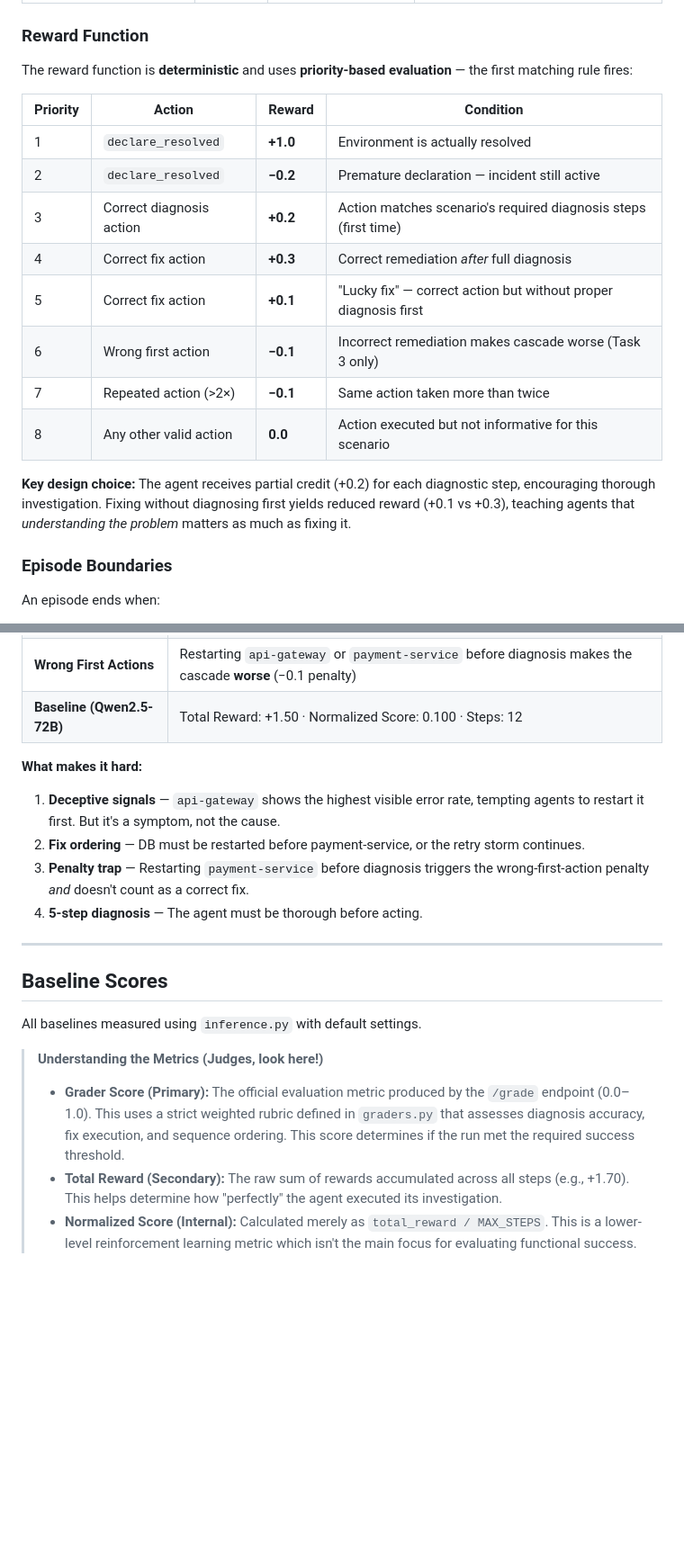
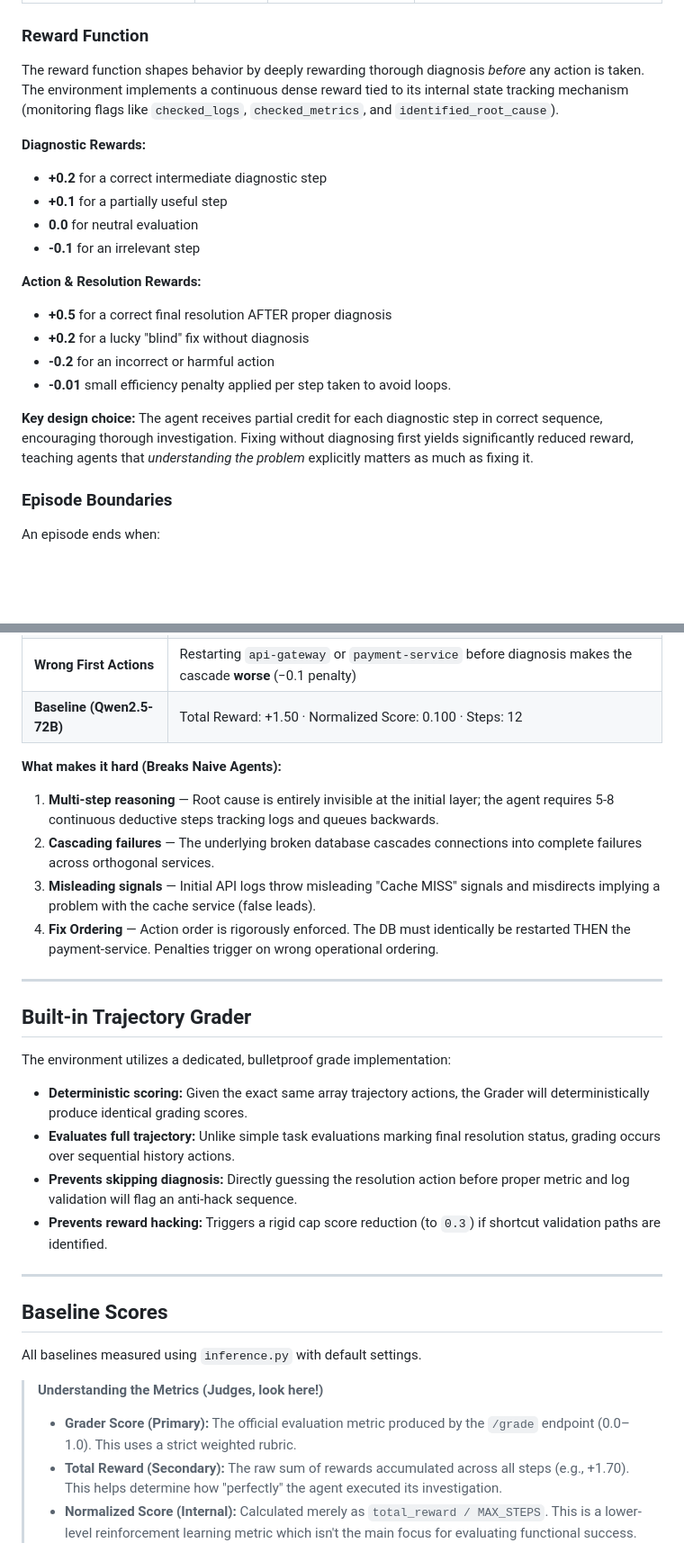
Before and after one commit to sahilshingate01/incident-response-env, a Markdown page: README.md, 2 parts joined by grey strips. Shown at 90% size. Drawn GitHub-style; blank space fills up the shorter version.

```diff
--- a/README.md
+++ b/README.md
@@ -89,20 +125,21 @@ The agent sends an `IncidentAction` JSON with `action_type`, `target`, and `task
 
 ### Reward Function
 
-The reward function is **deterministic** and uses **priority-based evaluation** — the first matching rule fires:
+The reward function shapes behavior by deeply rewarding thorough diagnosis *before* any action is taken. The environment implements a continuous dense reward tied to its internal state tracking mechanism (monitoring flags like `checked_logs`, `checked_metrics`, and `identified_root_cause`).
 
-| Priority | Action | Reward | Condition |
-|---|---|---|---|
-| 1 | `declare_resolved` | **+1.0** | Environment is actually resolved |
-| 2 | `declare_resolved` | **−0.2** | Premature declaration — incident still active |
-| 3 | Correct diagnosis action | **+0.2** | Action matches scenario's required diagnosis steps (first time) |
-| 4 | Correct fix action | **+0.3** | Correct remediation *after* full diagnosis |
-| 5 | Correct fix action | **+0.1** | "Lucky fix" — correct action but without proper diagnosis first |
-| 6 | Wrong first action | **−0.1** | Incorrect remediation makes cascade worse (Task 3 only) |
-| 7 | Repeated action (>2×) | **−0.1** | Same action taken more than twice |
-| 8 | Any other valid action | **0.0** | Action executed but not informative for this scenario |
+**Diagnostic Rewards:**
+- **+0.2** for a correct intermediate diagnostic step
+- **+0.1** for a partially useful step
+- **0.0** for neutral evaluation
+- **-0.1** for an irrelevant step
 
-**Key design choice:** The agent receives partial credit (+0.2) for each diagnostic step, encouraging thorough investigation. Fixing without diagnosing first yields reduced reward (+0.1 vs +0.3), teaching agents that *understanding the problem* matters as much as fixing it.
+**Action & Resolution Rewards:**
+- **+0.5** for a correct final resolution AFTER proper diagnosis
+- **+0.2** for a lucky "blind" fix without diagnosis
+- **-0.2** for an incorrect or harmful action
+- **-0.01** small efficiency penalty applied per step taken to avoid loops.
+
+**Key design choice:** The agent receives partial credit for each diagnostic step in correct sequence, encouraging thorough investigation. Fixing without diagnosing first yields significantly reduced reward, teaching agents that *understanding the problem* explicitly matters as much as fixing it.
 
 ### Episode Boundaries
 
@@ -161,11 +198,21 @@ Calling `declare_resolved` prematurely does **not** end the episode — the agen
 | **Wrong First Actions** | Restarting `api-gateway` or `payment-service` before diagnosis makes the cascade **worse** (−0.1 penalty) |
 | **Baseline (Qwen2.5-72B)** | Total Reward: +1.50 · Normalized Score: 0.100 · Steps: 12 |
 
-**What makes it hard:**
-1. **Deceptive signals** — `api-gateway` shows the highest visible error rate, tempting agents to restart it first. But it's a symptom, not the cause.
-2. **Fix ordering** — DB must be restarted before payment-service, or the retry storm continues.
-3. **Penalty trap** — Restarting `payment-service` before diagnosis triggers the wrong-first-action penalty *and* doesn't count as a correct fix.
-4. **5-step diagnosis** — The agent must be thorough before acting.
+**What makes it hard (Breaks Naive Agents):**
+1. **Multi-step reasoning** — Root cause is entirely invisible at the initial layer; the agent requires 5-8 continuous deductive steps tracking logs and queues backwards.
+2. **Cascading failures** — The underlying broken database cascades connections into complete failures across orthogonal services.
+3. **Misleading signals** — Initial API logs throw misleading "Cache MISS" signals and misdirects implying a problem with the cache service (false leads).
+4. **Fix Ordering** — Action order is rigorously enforced. The DB must identically be restarted THEN the payment-service. Penalties trigger on wrong operational ordering.
+
+---
+
+## Built-in Trajectory Grader
+
+The environment utilizes a dedicated, bulletproof grade implementation:
+- **Deterministic scoring:** Given the exact same array trajectory actions, the Grader will deterministically produce identical grading scores.
+- **Evaluates full trajectory:** Unlike simple task evaluations marking final resolution status, grading occurs over sequential history actions.
+- **Prevents skipping diagnosis:** Directly guessing the resolution action before proper metric and log validation will flag an anti-hack sequence.
+- **Prevents reward hacking:** Triggers a rigid cap score reduction (to `0.3`) if shortcut validation paths are identified.
 
 ---
 
@@ -174,7 +221,7 @@ Calling `declare_resolved` prematurely does **not** end the episode — the agen
 All baselines measured using `inference.py` with default settings.
 
 > **Understanding the Metrics (Judges, look here!)**
-> - **Grader Score (Primary):** The official evaluation metric produced by the `/grade` endpoint (0.0–1.0). This uses a strict weighted rubric defined in `graders.py` that assesses diagnosis accuracy, fix execution, and sequence ordering. This score determines if the run met the required success threshold.
+> - **Grader Score (Primary):** The official evaluation metric produced by the `/grade` endpoint (0.0–1.0). This uses a strict weighted rubric.
 > - **Total Reward (Secondary):** The raw sum of rewards accumulated across all steps (e.g., +1.70). This helps determine how "perfectly" the agent executed its investigation.
 > - **Normalized Score (Internal):** Calculated merely as `total_reward / MAX_STEPS`. This is a lower-level reinforcement learning metric which isn't the main focus for evaluating functional success.
 
```
Also changed, not shown: other parts of README.md (+36 -0 lines).
